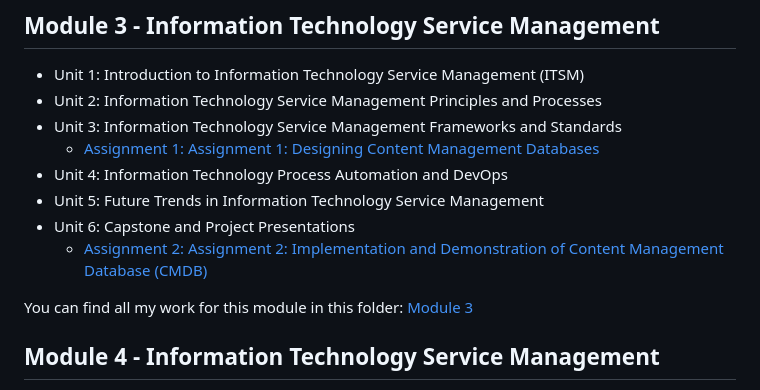
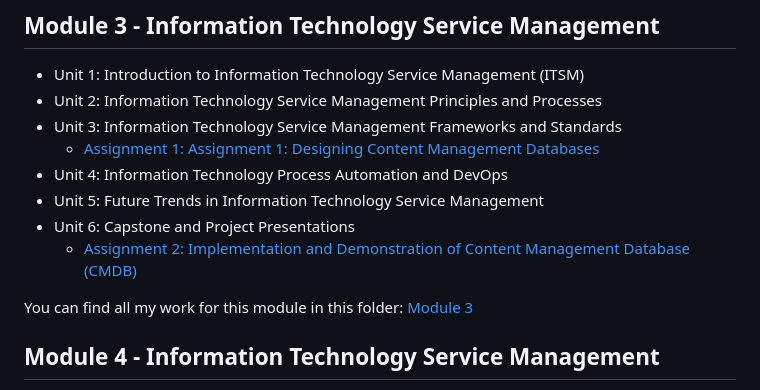
Before and after one commit to TobiZeier/UoEO_MSc_EIM, a Markdown page: README.md, the part around one of its changes. GitHub-like rendering.

```diff
--- a/README.md
+++ b/README.md
@@ -55,7 +55,7 @@ You can find all my work for this module in this folder: [Module 2](https://gith
 * Unit 4: Information Technology Process Automation and DevOps
 * Unit 5: Future Trends in Information Technology Service Management
 * Unit 6: Capstone and Project Presentations
-  * [Assignment 2: Assignment 2: Implementation and Demonstration of Content Management Database (CMDB)](https://github.com/TobiZeier/UoEO_MSc_EIM/tree/main/Module3_Information_Technology_Service_Management/Assignment2)
+  * [Assignment 2: Implementation and Demonstration of Content Management Database (CMDB)](https://github.com/TobiZeier/UoEO_MSc_EIM/tree/main/Module3_Information_Technology_Service_Management/Assignment2)
 
 You can find all my work for this module in this folder: [Module 3](https://github.com/TobiZeier/UoEO_MSc_EIM/tree/main/Module3_Information_Technology_Service_Management)
 
```
Also changed, not shown: other parts of README.md (+2 -0 lines).
